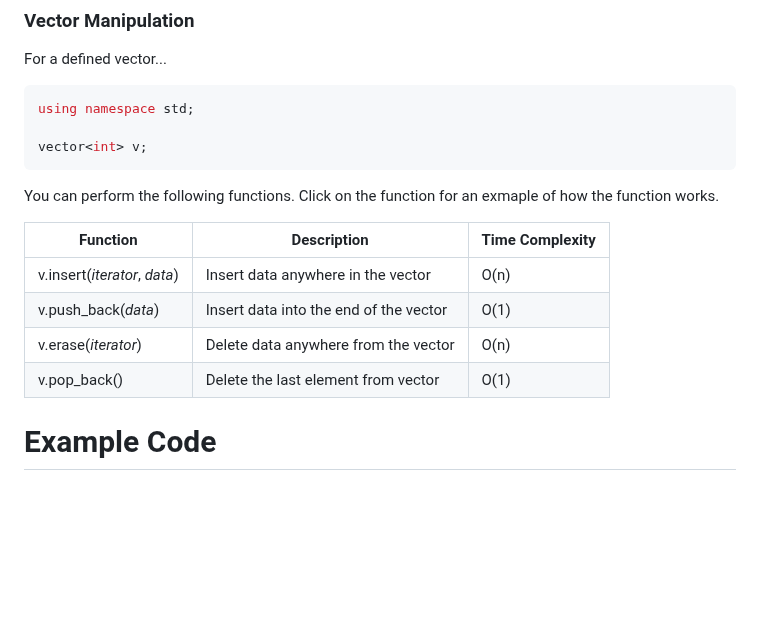
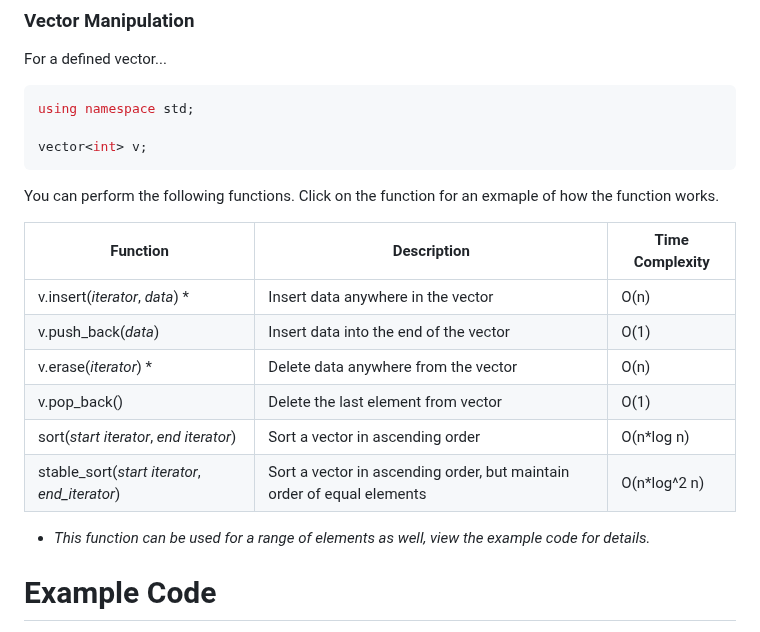
Before and after one commit to shortak/Portfolio, a Markdown page: CS_Fundamentals/Array/README.md, the part around the change. Drawn GitHub-style; blank space fills up the shorter version.

Commit message:
update README for Practices

```diff
--- a/CS_Fundamentals/Array/README.md
+++ b/CS_Fundamentals/Array/README.md
@@ -179,12 +179,16 @@ vector<int> v;
 
 You can perform the following functions. Click on the function for an exmaple of how the function works.
 
-|Function                    |Description                                                     |Time Complexity|
-|----------------------------|----------------------------------------------------------------|---------------|
-|v.insert(*iterator*, *data*)|Insert data anywhere in the vector                              |O(n)           |
-|v.push_back(*data*)         |Insert data into the end of the vector                          |O(1)           |
-|v.erase(*iterator*)         |Delete data anywhere from the vector                            |O(n)           |
-|v.pop_back()                |Delete the last element from vector                             |O(1)           |
+|Function                                     |Description                                                     |Time Complexity|
+|---------------------------------------------|----------------------------------------------------------------|---------------|
+|v.insert(*iterator*, *data*) *               |Insert data anywhere in the vector                              |O(n)           |
+|v.push_back(*data*)                          |Insert data into the end of the vector                          |O(1)           |
+|v.erase(*iterator*) *                        |Delete data anywhere from the vector                            |O(n)           |
+|v.pop_back()                                 |Delete the last element from vector                             |O(1)           |
+|sort(*start iterator*, *end iterator*)       |Sort a vector in ascending order                                |O(n*log n)      |
+|stable_sort(*start iterator*, *end_iterator*)|Sort a vector in ascending order, but maintain order of equal elements|O(n*log^2 n)|
+
+* *This function can be used for a range of elements as well, view the example code for details.*
 
 # Example Code
 <details>
```
